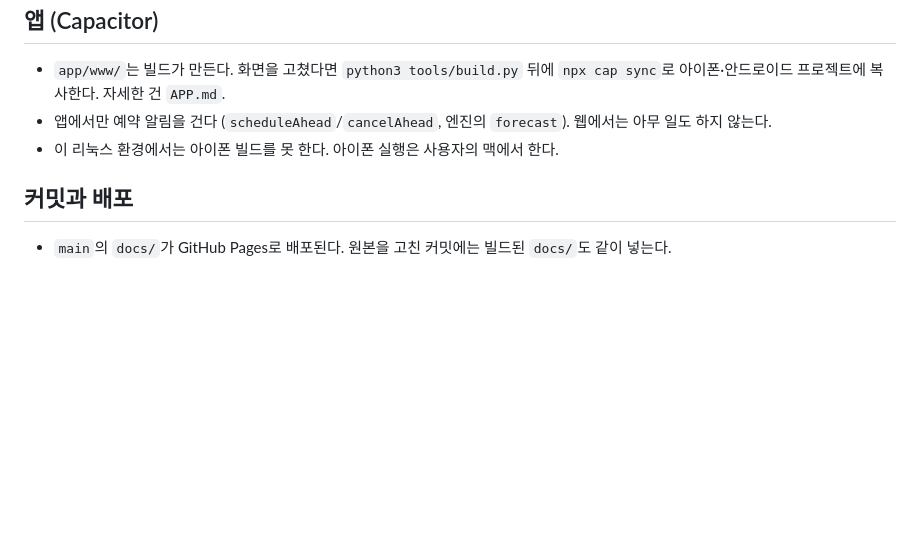
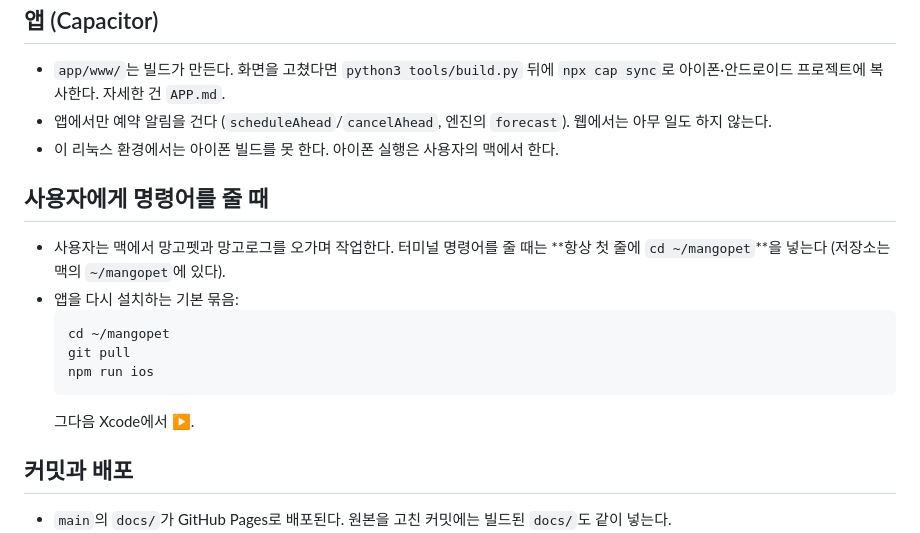
Before and after one commit to aiden-mklee/mangopet, a Markdown page: CLAUDE.md, the part around the change. Rendered like a GitHub page; blank space fills up the shorter version.

````diff
--- a/CLAUDE.md
+++ b/CLAUDE.md
@@ -59,6 +59,17 @@
 - 앱에서만 예약 알림을 건다 (`scheduleAhead`/`cancelAhead`, 엔진의 `forecast`). 웹에서는 아무 일도 하지 않는다.
 - 이 리눅스 환경에서는 아이폰 빌드를 못 한다. 아이폰 실행은 사용자의 맥에서 한다.
 
+## 사용자에게 명령어를 줄 때
+
+- 사용자는 맥에서 망고펫과 망고로그를 오가며 작업한다. 터미널 명령어를 줄 때는 **항상 첫 줄에 `cd ~/mangopet`**을 넣는다 (저장소는 맥의 `~/mangopet`에 있다).
+- 앱을 다시 설치하는 기본 묶음:
+  ```bash
+  cd ~/mangopet
+  git pull
+  npm run ios
+  ```
+  그다음 Xcode에서 ▶.
+
 ## 커밋과 배포
 
 - `main`의 `docs/`가 GitHub Pages로 배포된다. 원본을 고친 커밋에는 빌드된 `docs/`도 같이 넣는다.
````
Also changed, not shown: APP.md (+7 -1 lines).
